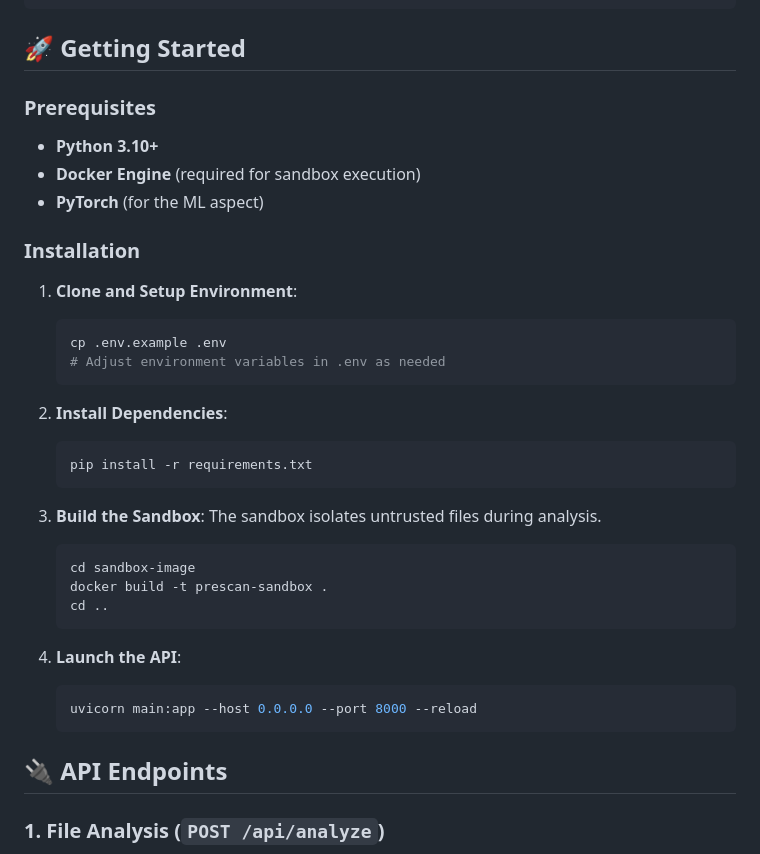
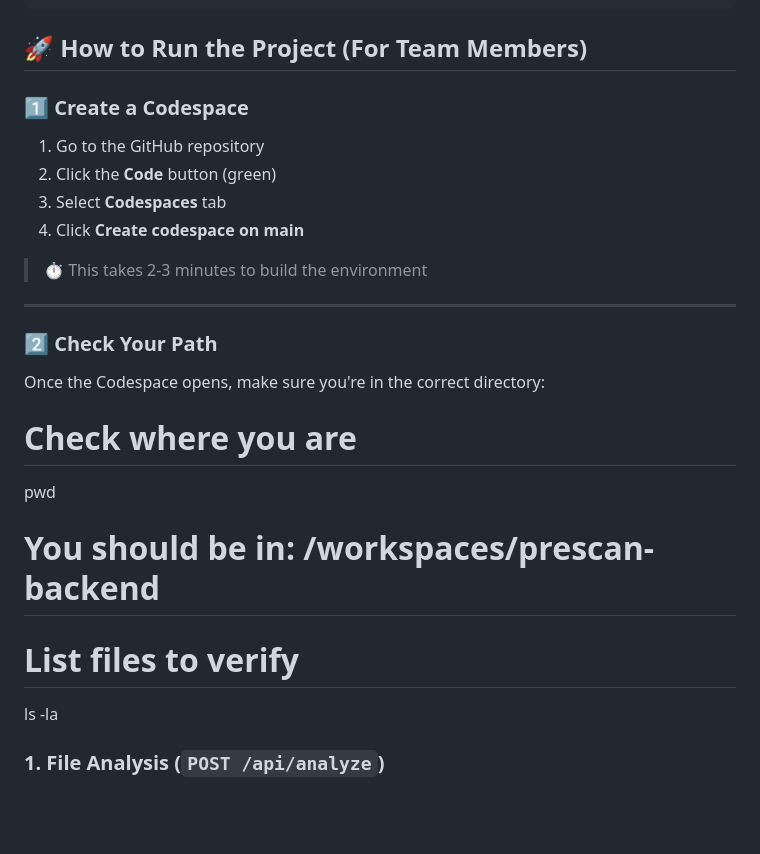
Before and after one commit to cerine-guerra/prescan-ai, a Markdown page: README.md, the part around one of its changes. Drawn GitHub-style; blank space fills up the shorter version.

````diff
--- a/README.md
+++ b/README.md
@@ -31,45 +31,31 @@ prescan-backend/
 └── .env.example        # Environment variable template
 ```
 
-## 🚀 Getting Started
+## 🚀 How to Run the Project (For Team Members)
 
-### Prerequisites
+### 1️⃣ Create a Codespace
 
-- **Python 3.10+**
-- **Docker Engine** (required for sandbox execution)
-- **PyTorch** (for the ML aspect)
+1. Go to the GitHub repository
+2. Click the **Code** button (green)
+3. Select **Codespaces** tab
+4. Click **Create codespace on main**
 
-### Installation
+> ⏱️ This takes 2-3 minutes to build the environment
 
-1. **Clone and Setup Environment**:
+---
 
-   ```bash
-   cp .env.example .env
-   # Adjust environment variables in .env as needed
-   ```
+### 2️⃣ Check Your Path
 
-2. **Install Dependencies**:
+Once the Codespace opens, make sure you're in the correct directory:
 
-   ```bash
-   pip install -r requirements.txt
-   ```
 
-3. **Build the Sandbox**:
-   The sandbox isolates untrusted files during analysis.
+# Check where you are
+pwd
 
-   ```bash
-   cd sandbox-image
-   docker build -t prescan-sandbox .
-   cd ..
-   ```
+# You should be in: /workspaces/prescan-backend
 
-4. **Launch the API**:
-
-   ```bash
-   uvicorn main:app --host 0.0.0.0 --port 8000 --reload
-   ```
-
-## 🔌 API Endpoints
+# List files to verify
+ls -la
 
 ### 1. File Analysis (`POST /api/analyze`)
 
````
Also changed, not shown: other parts of README.md (+63 -0 lines).
